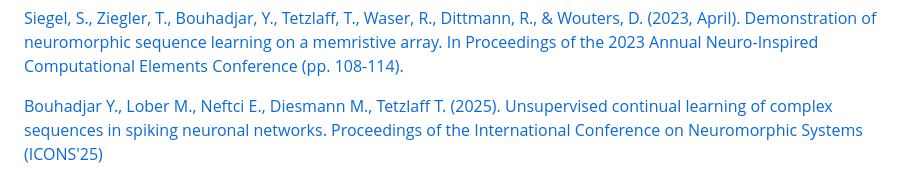
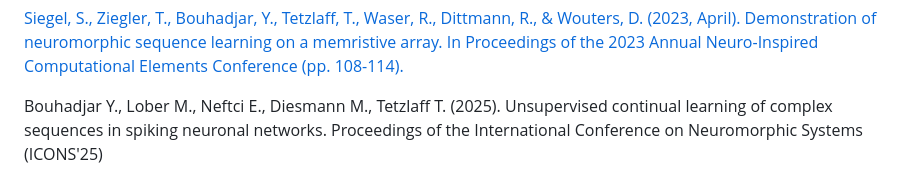
Before and after one commit to YounesBouhadjar/SpikingTemporalMemory, a Markdown page: README.md, the part around the change. Rendered like a GitHub page.

```diff
--- a/README.md
+++ b/README.md
@@ -34,5 +34,5 @@ A detailed mathematical, implementation agnostic description of the model and it
 [5]: <https://doi.org/10.1145/3584954.3585000> "Siegel, S., Ziegler, T., Bouhadjar, Y., Tetzlaff, T., Waser, R., Dittmann, R., & Wouters, D. (2023, April). Demonstration of neuromorphic sequence learning on a memristive array. In Proceedings of the 2023 Annual Neuro-Inspired Computational Elements Conference (pp. 108-114)."
 [Siegel, S., Ziegler, T., Bouhadjar, Y., Tetzlaff, T., Waser, R., Dittmann, R., & Wouters, D. (2023, April). Demonstration of neuromorphic sequence learning on a memristive array. In Proceedings of the 2023 Annual Neuro-Inspired Computational Elements Conference (pp. 108-114).](https://doi.org/10.1145/3584954.3585000)
 
-[6]: <> "Bouhadjar Y., Lober M., Neftci E., Diesmann M., Tetzlaff T. (2025). Unsupervised continual learning of complex sequences in spiking neuronal networks. Proceedings of the International Conference on Neuromorphic Systems (ICONS'25)"
-[Bouhadjar Y., Lober M., Neftci E., Diesmann M., Tetzlaff T. (2025). Unsupervised continual learning of complex sequences in spiking neuronal networks. Proceedings of the International Conference on Neuromorphic Systems (ICONS'25)]()
+[6]: <> ""
+Bouhadjar Y., Lober M., Neftci E., Diesmann M., Tetzlaff T. (2025). Unsupervised continual learning of complex sequences in spiking neuronal networks. Proceedings of the International Conference on Neuromorphic Systems (ICONS'25)
```
